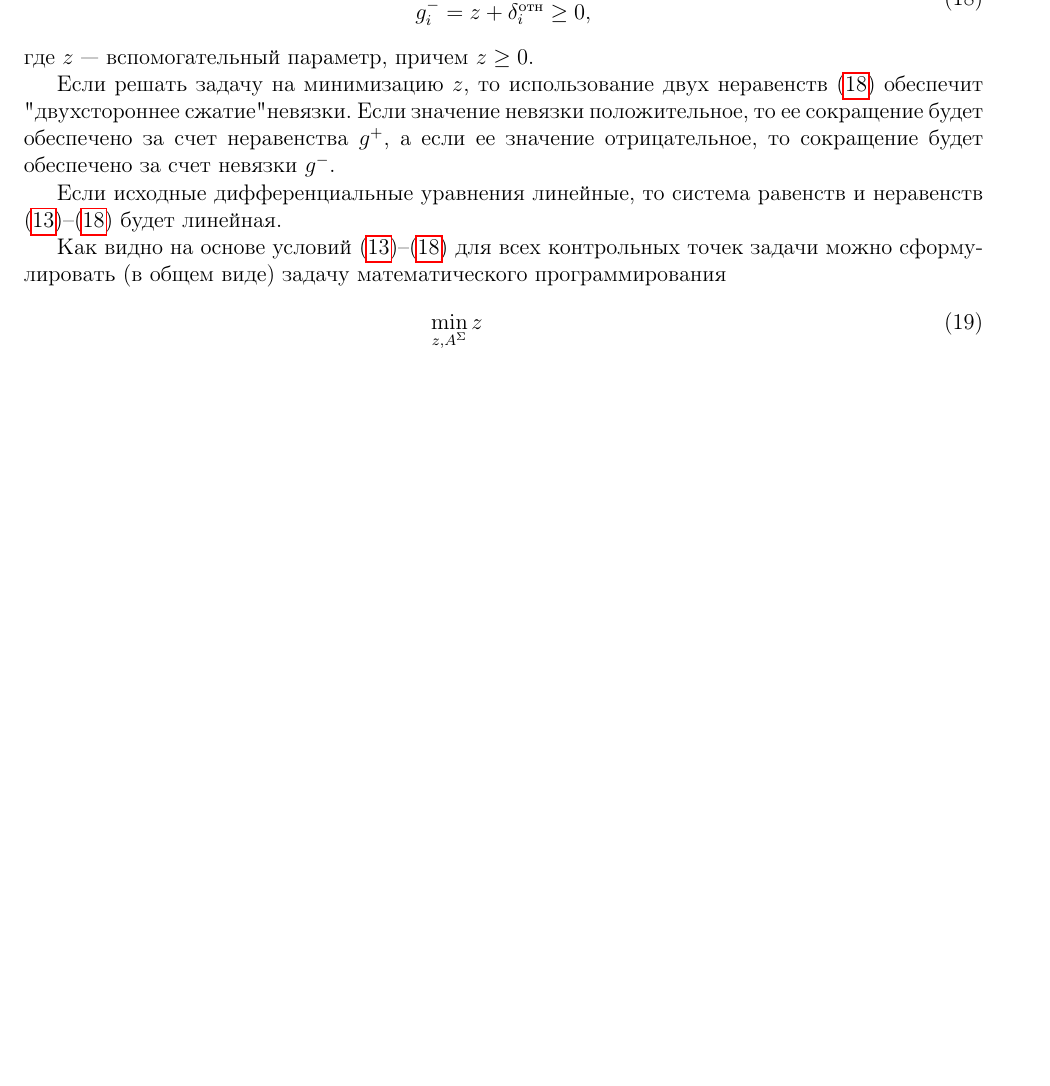
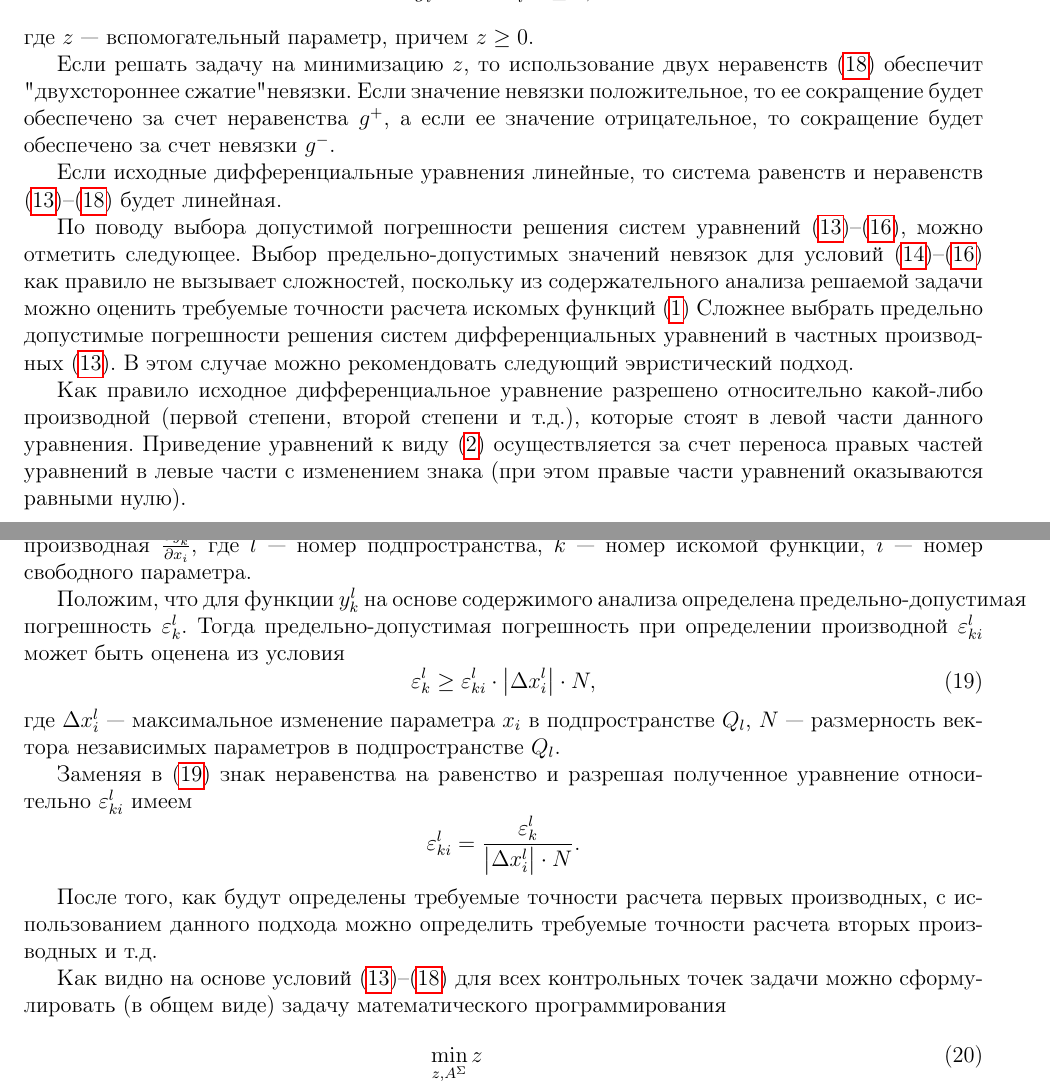
Before and after one commit to dvapan/Texts, a LaTeX document (cpm-cerhe-rus.tex): part of page 7 of 9 before the commit and two parts of pages 7 and 8 of 10 after it, the two joined at a grey line, cut at the place of the change, the shorter picture padded with empty space. Compiled offline with pdfLaTeX.

Commit message:
insertion

```diff
--- a/cpm-cerhe-rus.tex
+++ b/cpm-cerhe-rus.tex
@@ -550,6 +550,52 @@ $\varepsilon^{\text{пд}}_i$ --- предельно допустимое зна
 Если исходные дифференциальные уравнения линейные, то система равенств
 и неравенств \eqref{cp_pde_resid}--\eqref{lcnstr} будет линейная.
 
+По поводу выбора допустимой погрешности решения систем уравнений
+\eqref{cp_pde_resid}--\eqref{cp_blocks_resid}, можно отметить
+следующее. Выбор предельно-допустимых значений невязок для условий
+\eqref{resid_block}--\eqref{cp_blocks_resid} как правило не вызывает
+сложностей, поскольку из содержательного анализа решаемой задачи можно
+оценить требуемые точности расчета искомых функций \eqref{desir-fnc}
+Сложнее выбрать предельно допустимые погрешности решения систем
+дифференциальных уравнений в частных производных \eqref{cp_pde_resid}.
+В этом случае можно рекомендовать  следующий эвристический подход.
+
+Как правило исходное дифференциальное уравнение разрешено относительно
+какой-либо производной (первой степени, второй степени и т.д.),
+которые стоят в левой части данного уравнения. Приведение уравнений к
+виду \eqref{pde} осуществляется за счет переноса правых частей
+уравнений в левые части с изменением знака (при этом правые части
+уравнений оказываются равными нулю).
+
+Рассмотрим исходное дифференциальное уравнение, в левой части которого
+стоит первая производная $\frac{\partial y^l_k}{\partial x_i}$, где
+$l$ --- номер подпространства, $k$ --- номер искомой функции, $i$ ---
+номер свободного параметра.
+
+Положим, что для функции $y^l_k$ на основе содержимого анализа
+определена предельно-допустимая погрешность $\varepsilon^l_k$. Тогда
+предельно-допустимая погрешность при определении производной
+$\varepsilon^l_{ki}$ может быть оценена из условия
+\begin{equation}
+    \varepsilon^l_k \ge \varepsilon^l_{ki}\cdot \left| \Delta x^l_i
+    \right| \cdot N,
+    \label{eps}
+\end{equation}
+где $\Delta x^l_i$ --- максимальное изменение параметра $x_i$ в
+подпространстве $Q_l$, $N$ --- размерность вектора независимых
+параметров в подпространстве $Q_l$.
+
+Заменяя в \eqref{eps} знак неравенства на равенство и разрешая
+полученное уравнение относительно $\varepsilon^{l}_{ki}$ имеем
+\begin{equation*}
+    \varepsilon^{l}_{ki} = \frac{\varepsilon^l_k}{\left|\Delta x^l_i
+    \right| \cdot N}.
+\end{equation*}
+
+После того, как будут определены требуемые точности расчета первых
+производных, с использованием данного подхода можно определить
+требуемые точности расчета вторых производных и т.д.
+
 Как видно на основе условий \eqref{cp_pde_resid}--\eqref{lcnstr}
 для всех контрольных точек задачи можно сформулировать (в общем виде)
 задачу математического программирования
```
